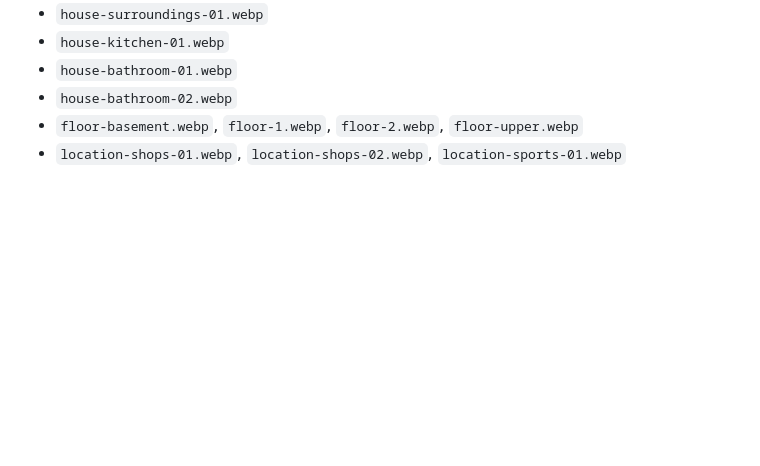
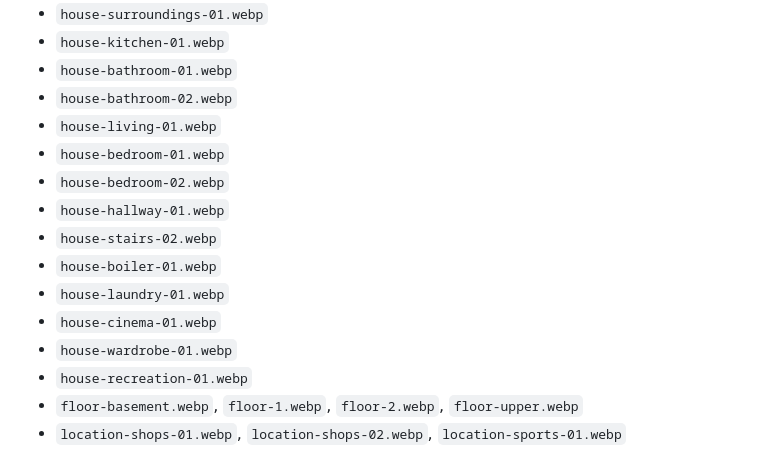
Before and after one commit to leonidshakirov-sys/villa, a Markdown page: README.md, the part around the change. Rendered like a GitHub page; blank space fills up the shorter version.

Commit message:
Document new interior photo filenames

```diff
--- a/README.md
+++ b/README.md
@@ -48,6 +48,16 @@ npm start
 - `house-kitchen-01.webp`
 - `house-bathroom-01.webp`
 - `house-bathroom-02.webp`
+- `house-living-01.webp`
+- `house-bedroom-01.webp`
+- `house-bedroom-02.webp`
+- `house-hallway-01.webp`
+- `house-stairs-02.webp`
+- `house-boiler-01.webp`
+- `house-laundry-01.webp`
+- `house-cinema-01.webp`
+- `house-wardrobe-01.webp`
+- `house-recreation-01.webp`
 - `floor-basement.webp`, `floor-1.webp`, `floor-2.webp`, `floor-upper.webp`
 - `location-shops-01.webp`, `location-shops-02.webp`, `location-sports-01.webp`
 
```
